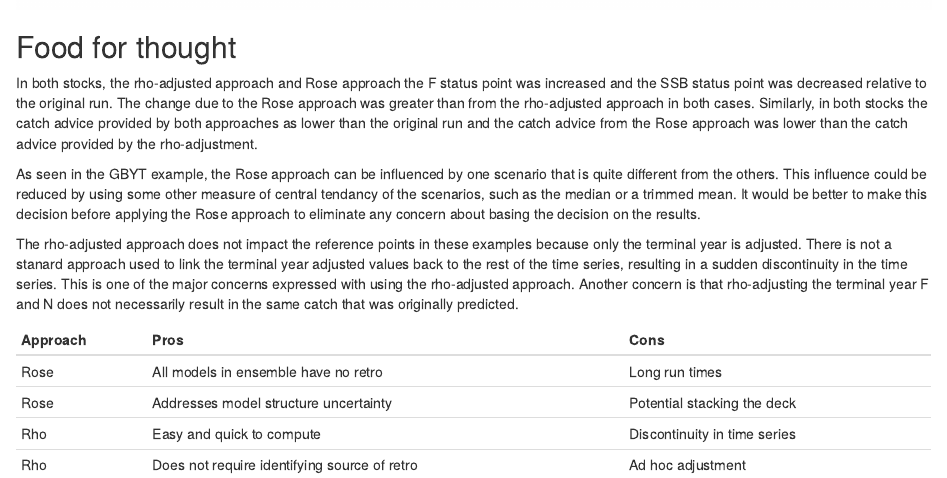
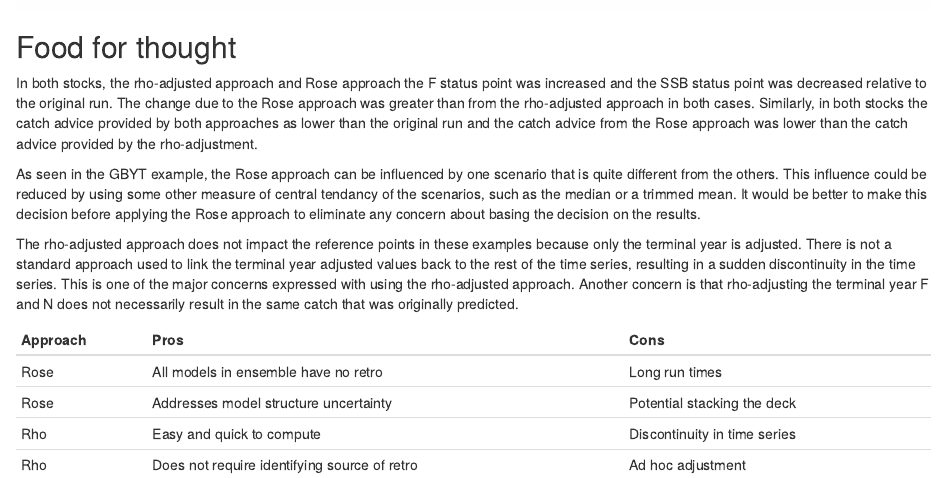
Before and after one commit to ices-eg/wk_WKFORBIAS, an R Markdown document (Rose-v-rho/Rose-v-rho.Rmd): the page in a window 1100 px wide, from 3860 px down. The pictures show the output file Rose-v-rho/Rose-v-rho.html that the author committed with the source, opened offline.

Commit message:
fix typo

```diff
--- a/Rose-v-rho/Rose-v-rho.Rmd
+++ b/Rose-v-rho/Rose-v-rho.Rmd
@@ -188,7 +188,7 @@ In both stocks, the rho-adjusted approach and Rose approach the F status point w
 
 As seen in the GBYT example, the Rose approach can be influenced by one scenario that is quite different from the others. This influence could be reduced by using some other measure of central tendancy of the scenarios, such as the median or a trimmed mean. It would be better to make this decision before applying the Rose approach to eliminate any concern about basing the decision on the results.
 
-The rho-adjusted approach does not impact the reference points in these examples because only the terminal year is adjusted. There is not a stanard approach used to link the terminal year adjusted values back to the rest of the time series, resulting in a sudden discontinuity in the time series. This is one of the major concerns expressed with using the rho-adjusted approach. Another concern is that rho-adjusting the terminal year F and N does not necessarily result in the same catch that was originally predicted.
+The rho-adjusted approach does not impact the reference points in these examples because only the terminal year is adjusted. There is not a standard approach used to link the terminal year adjusted values back to the rest of the time series, resulting in a sudden discontinuity in the time series. This is one of the major concerns expressed with using the rho-adjusted approach. Another concern is that rho-adjusting the terminal year F and N does not necessarily result in the same catch that was originally predicted.
 
 Approach  | Pros  | Cons
 --------  | ----  | ----
```
Also changed, not shown: Rose-v-rho/Rose-v-rho.html.
